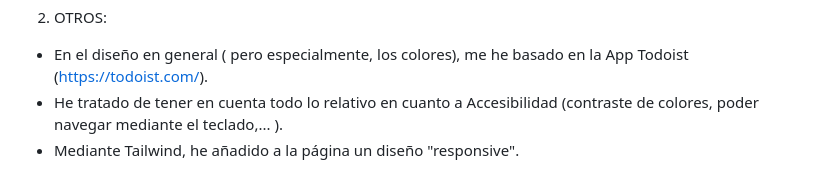
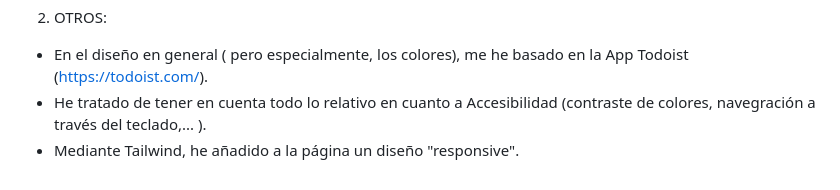
Before and after one commit to cesarconte/CREWD, a Markdown page: README.md, the part around the change. Rendered like a GitHub page.

```diff
--- a/README.md
+++ b/README.md
@@ -85,5 +85,5 @@ de eliminar la tarea.
 
 2. OTROS:
 - En el diseño en general ( pero especialmente, los colores), me he basado en la App Todoist (https://todoist.com/).
-- He tratado de tener en cuenta todo lo relativo en cuanto a Accesibilidad (contraste de colores, poder navegar mediante el teclado,... ).
+- He tratado de tener en cuenta todo lo relativo en cuanto a Accesibilidad (contraste de colores, navegración a través del teclado,... ).
 - Mediante Tailwind, he añadido a la página un diseño "responsive".
```
